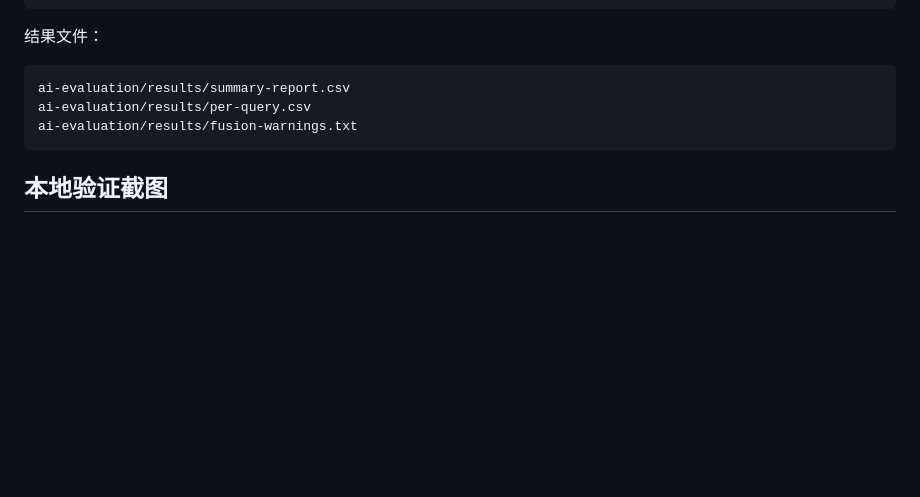
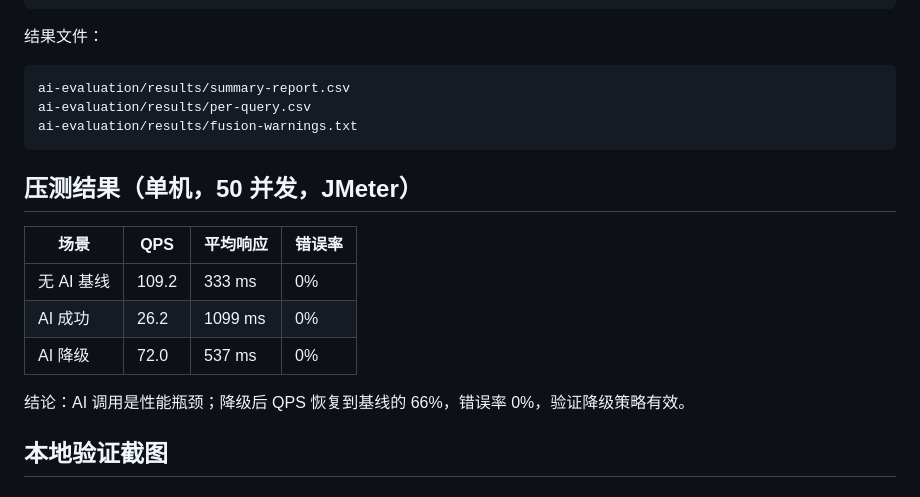
Before and after one commit to kkkkkkkk-dot/campus-semantic-mall, a Markdown page: README.md, the part around the change. Drawn GitHub-style; blank space fills up the shorter version.

Commit message:
新增压测结果
Added performance testing results for AI and baseline scenarios, including QPS, average response time, and error rates.

````diff
--- a/README.md
+++ b/README.md
@@ -94,6 +94,15 @@ ai-evaluation/results/summary-report.csv
 ai-evaluation/results/per-query.csv
 ai-evaluation/results/fusion-warnings.txt
 ```
+## 压测结果（单机，50 并发，JMeter）
+
+| 场景 | QPS | 平均响应 | 错误率 |
+|---|---|---|---|
+| 无 AI 基线 | 109.2 | 333 ms | 0% |
+| AI 成功 | 26.2 | 1099 ms | 0% |
+| AI 降级 | 72.0 | 537 ms | 0% |
+
+结论：AI 调用是性能瓶颈；降级后 QPS 恢复到基线的 66%，错误率 0%，验证降级策略有效。
 ## 本地验证截图
 
 ### 原版 MySQL LIKE 排序（异常低价商品排前）
````
